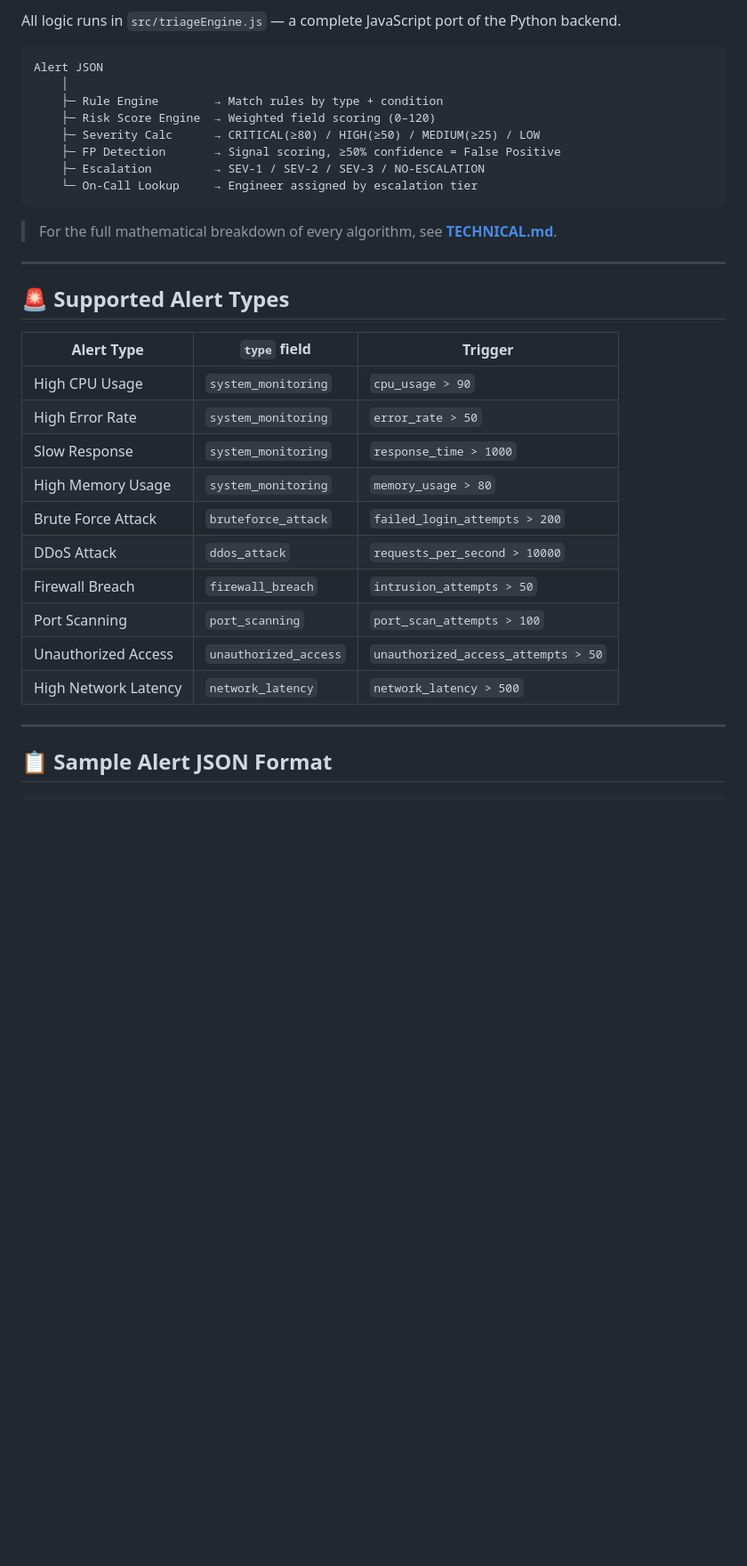
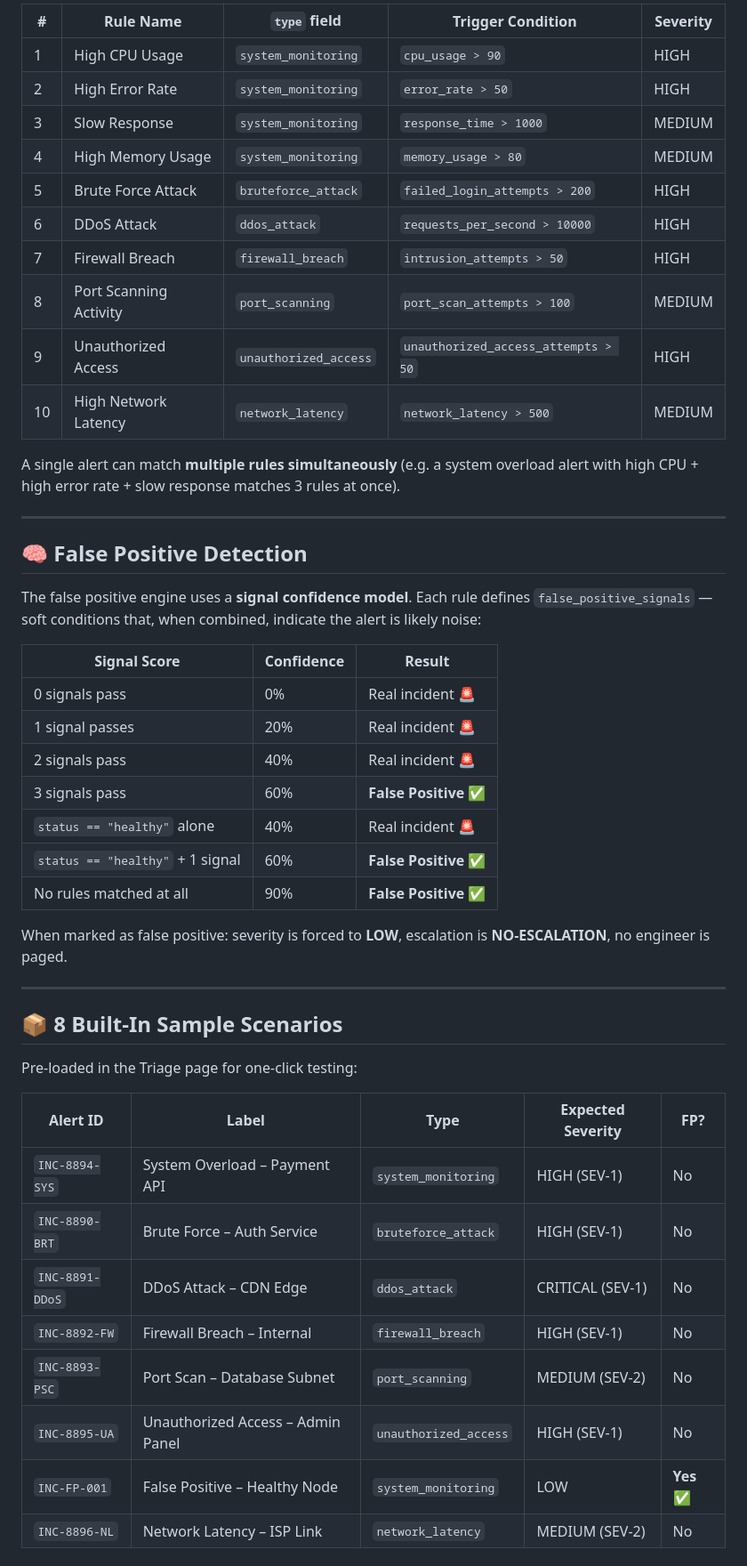
Before and after one commit to omegaabot/incident-triage-assistant_final, a Markdown page: README.md, the part around one of its changes. Shown at 89% size. Rendered like a GitHub page; blank space fills up the shorter version.

````diff
--- a/README.md
+++ b/README.md
@@ -54,36 +91,51 @@ npm run build
 
-All logic runs in `src/triageEngine.js` — a complete JavaScript port of the Python backend.
+| # | Rule Name | `type` field | Trigger Condition | Severity |
+|---|---|---|---|---|
+| 1 | High CPU Usage | `system_monitoring` | `cpu_usage > 90` | HIGH |
+| 2 | High Error Rate | `system_monitoring` | `error_rate > 50` | HIGH |
+| 3 | Slow Response | `system_monitoring` | `response_time > 1000` | MEDIUM |
+| 4 | High Memory Usage | `system_monitoring` | `memory_usage > 80` | MEDIUM |
+| 5 | Brute Force Attack | `bruteforce_attack` | `failed_login_attempts > 200` | HIGH |
+| 6 | DDoS Attack | `ddos_attack` | `requests_per_second > 10000` | HIGH |
+| 7 | Firewall Breach | `firewall_breach` | `intrusion_attempts > 50` | HIGH |
+| 8 | Port Scanning Activity | `port_scanning` | `port_scan_attempts > 100` | MEDIUM |
+| 9 | Unauthorized Access | `unauthorized_access` | `unauthorized_access_attempts > 50` | HIGH |
+| 10 | High Network Latency | `network_latency` | `network_latency > 500` | MEDIUM |
 
-```
-Alert JSON
-    │
-    ├─ Rule Engine        → Match rules by type + condition
-    ├─ Risk Score Engine  → Weighted field scoring (0–120)
-    ├─ Severity Calc      → CRITICAL(≥80) / HIGH(≥50) / MEDIUM(≥25) / LOW
-    ├─ FP Detection       → Signal scoring, ≥50% confidence = False Positive
-    ├─ Escalation         → SEV-1 / SEV-2 / SEV-3 / NO-ESCALATION
-    └─ On-Call Lookup     → Engineer assigned by escalation tier
-```
-
-> For the full mathematical breakdown of every algorithm, see **[TECHNICAL.md](TECHNICAL.md)**.
+A single alert can match **multiple rules simultaneously** (e.g. a system overload alert with high CPU + high error rate + slow response matches 3 rules at once).
 
 ---
 
-## 🚨 Supported Alert Types
+## 🧠 False Positive Detection
 
-| Alert Type | `type` field | Trigger |
+The false positive engine uses a **signal confidence model**. Each rule defines `false_positive_signals` — soft conditions that, when combined, indicate the alert is likely noise:
+
+| Signal Score | Confidence | Result |
 |---|---|---|
-| High CPU Usage | `system_monitoring` | `cpu_usage > 90` |
-| High Error Rate | `system_monitoring` | `error_rate > 50` |
-| Slow Response | `system_monitoring` | `response_time > 1000` |
-| High Memory Usage | `system_monitoring` | `memory_usage > 80` |
-| Brute Force Attack | `bruteforce_attack` | `failed_login_attempts > 200` |
-| DDoS Attack | `ddos_attack` | `requests_per_second > 10000` |
-| Firewall Breach | `firewall_breach` | `intrusion_attempts > 50` |
-| Port Scanning | `port_scanning` | `port_scan_attempts > 100` |
-| Unauthorized Access | `unauthorized_access` | `unauthorized_access_attempts > 50` |
-| High Network Latency | `network_latency` | `network_latency > 500` |
+| 0 signals pass | 0% | Real incident 🚨 |
+| 1 signal passes | 20% | Real incident 🚨 |
+| 2 signals pass | 40% | Real incident 🚨 |
+| 3 signals pass | 60% | **False Positive ✅** |
+| `status == "healthy"` alone | 40% | Real incident 🚨 |
+| `status == "healthy"` + 1 signal | 60% | **False Positive ✅** |
+| No rules matched at all | 90% | **False Positive ✅** |
+
+When marked as false positive: severity is forced to **LOW**, escalation is **NO-ESCALATION**, no engineer is paged.
 
 ---
 
-## 📋 Sample Alert JSON Format
+## 📦 8 Built-In Sample Scenarios
+
+Pre-loaded in the Triage page for one-click testing:
+
+| Alert ID | Label | Type | Expected Severity | FP? |
+|---|---|---|---|---|
+| `INC-8894-SYS` | System Overload – Payment API | `system_monitoring` | HIGH (SEV-1) | No |
+| `INC-8890-BRT` | Brute Force – Auth Service | `bruteforce_attack` | HIGH (SEV-1) | No |
+| `INC-8891-DDoS` | DDoS Attack – CDN Edge | `ddos_attack` | CRITICAL (SEV-1) | No |
+| `INC-8892-FW` | Firewall Breach – Internal | `firewall_breach` | HIGH (SEV-1) | No |
+| `INC-8893-PSC` | Port Scan – Database Subnet | `port_scanning` | MEDIUM (SEV-2) | No |
+| `INC-8895-UA` | Unauthorized Access – Admin Panel | `unauthorized_access` | HIGH (SEV-1) | No |
+| `INC-FP-001` | False Positive – Healthy Node | `system_monitoring` | LOW | **Yes ✅** |
+| `INC-8896-NL` | Network Latency – ISP Link | `network_latency` | MEDIUM (SEV-2) | No |
+
````
Also changed, not shown: other parts of README.md (+172 -63 lines).
